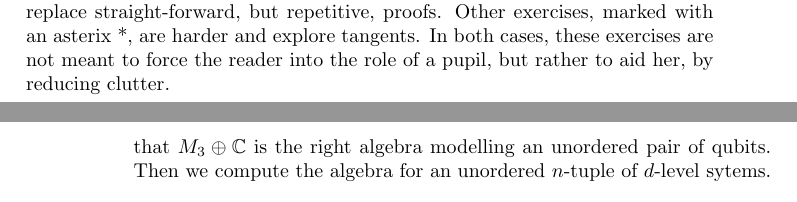
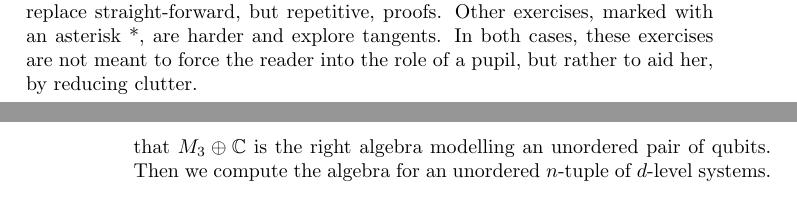
Before and after one commit to westerbaan/theses, a LaTeX thesis (bintr.tex): two parts of pages 3 and 4 of 5, joined at a grey line, cut so that both start at the same text. Compiled offline with pdfLaTeX.

Commit message:
spell check

```diff
--- a/bintr.tex
+++ b/bintr.tex
@@ -172,7 +172,7 @@ Even better: `see the middle of the proof of Theorem 2.3.4 on page 123'
 
 Somewhat unconventionally, this thesis includes exercises.
 Most exercises replace straight-forward, but repetitive, proofs.
-Other exercises, marked with an asterix *,
+Other exercises, marked with an asterisk *,
     are harder and explore tangents.
 In both cases, these exercises are not meant to force the reader into the
     role of a pupil, but rather to aid her, by reducing clutter.
@@ -191,7 +191,7 @@ During my doctoral research,
     In \emph{Unordered Tuples in Quantum Computation} \cite{bags}
         Furber and I argue that~$M_3 \oplus \C$ is the right algebra
         modelling an unordered pair of qubits.  Then we compute
-        the algebra for an unordered~$n$-tuple of~$d$-level sytems.
+        the algebra for an unordered~$n$-tuple of~$d$-level systems.
 \item
     In \emph{Picture-perfect QKD} \cite{kissinger2017picture}
         Kissinger, Tull and I show how to graphically derive a security
```
Also changed, not shown: bintr.tex (6 more changed lines).
